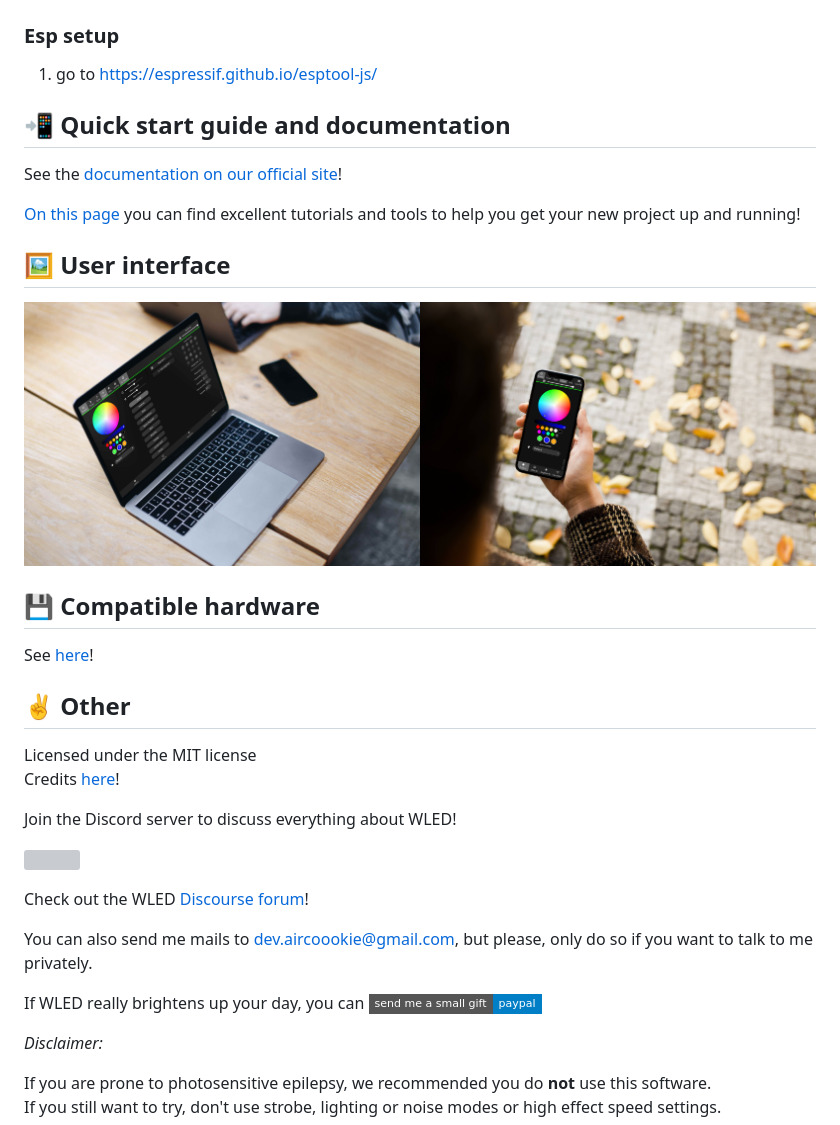
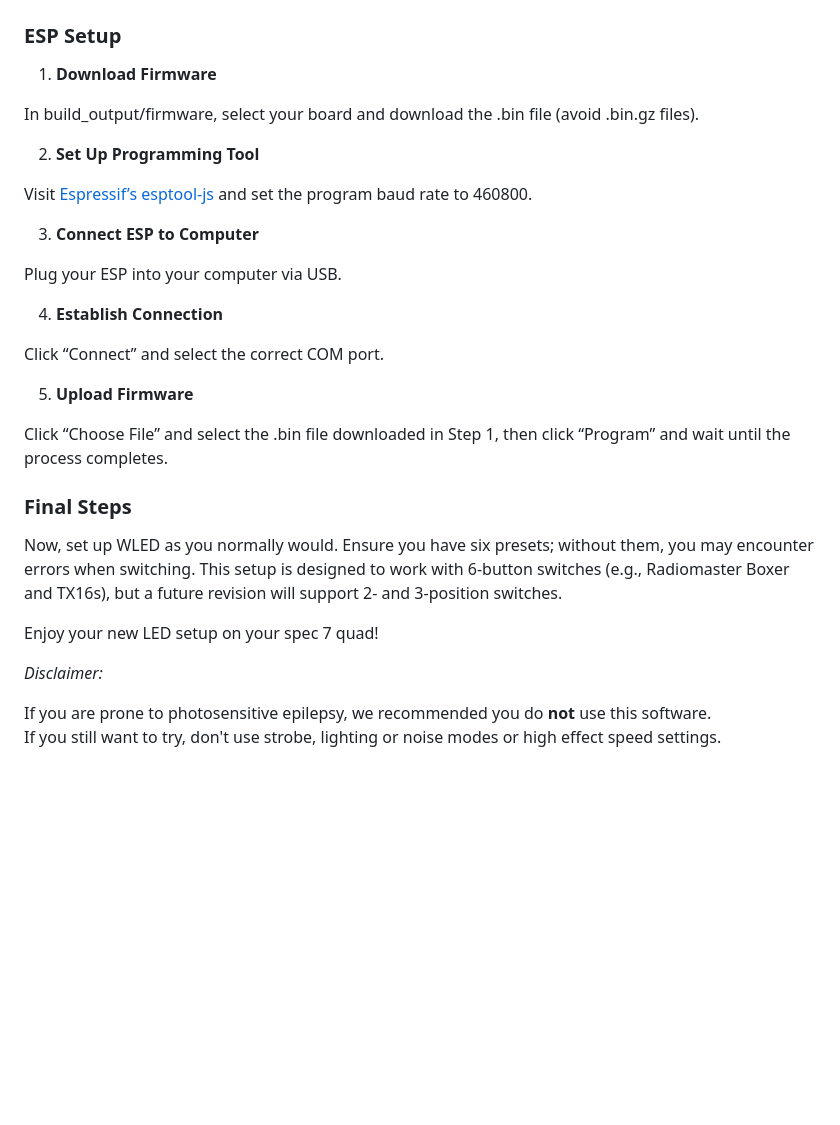
Before and after one commit to Torie3/WLED-Usermod-SPEC7led, a Markdown page: readme.md, the part around the change printed below. Drawn GitHub-style; badges without logos; blank space fills up the shorter version; grey boxes are pictures that could not be loaded.

```diff
--- a/readme.md
+++ b/readme.md
@@ -79,37 +97,31 @@ This is an example wiring diagram, not to be exactly copied. You should do your
 
 <img src="/images/example_wiring_diagram.png" width="75%">
 
-### Esp setup
-1) go to https://espressif.github.io/esptool-js/
+### ESP Setup
+1) **Download Firmware**
 
-## 📲 Quick start guide and documentation
+In build_output/firmware, select your board and download the .bin file (avoid .bin.gz files).
 
-See the [documentation on our official site](https://kno.wled.ge)!
+2) **Set Up Programming Tool**
 
-[On this page](https://kno.wled.ge/basics/tutorials/) you can find excellent tutorials and tools to help you get your new project up and running!
+Visit [Espressif’s esptool-js](https://espressif.github.io/esptool-js/) and set the program baud rate to 460800.
 
-## 🖼️ User interface
-<img src="/images/macbook-pro-space-gray-on-the-wooden-table.jpg" width="50%"><img src="/images/walking-with-iphone-x.jpg" width="50%">
+3) **Connect ESP to Computer**
 
-## 💾 Compatible hardware
+Plug your ESP into your computer via USB.
 
-See [here](https://kno.wled.ge/basics/compatible-hardware)!
+4) **Establish Connection**
 
-## ✌️ Other
+Click “Connect” and select the correct COM port.
 
-Licensed under the MIT license
-Credits [here](https://kno.wled.ge/about/contributors/)!
+5) **Upload Firmware**
 
-Join the Discord server to discuss everything about WLED!
+Click “Choose File” and select the .bin file downloaded in Step 1, then click “Program” and wait until the process completes.
 
-<a href="https://discord.gg/QAh7wJHrRM"><img src="https://discordapp.com/api/guilds/473448917040758787/widget.png?style=banner2" width="25%"></a>
+### Final Steps
+Now, set up WLED as you normally would. Ensure you have six presets; without them, you may encounter errors when switching. This setup is designed to work with 6-button switches (e.g., Radiomaster Boxer and TX16s), but a future revision will support 2- and 3-position switches.
 
-Check out the WLED [Discourse forum](https://wled.discourse.group)!
-
-You can also send me mails to [dev.aircoookie@gmail.com](mailto:dev.aircoookie@gmail.com), but please, only do so if you want to talk to me privately.
-
-If WLED really brightens up your day, you can [![](https://img.shields.io/badge/send%20me%20a%20small%20gift-paypal-blue.svg?style=flat-square)](https://paypal.me/aircoookie)
-
+Enjoy your new LED setup on your spec 7 quad!
 
 *Disclaimer:*
 
```
Also changed, not shown: other parts of readme.md (+40 -22 lines).
